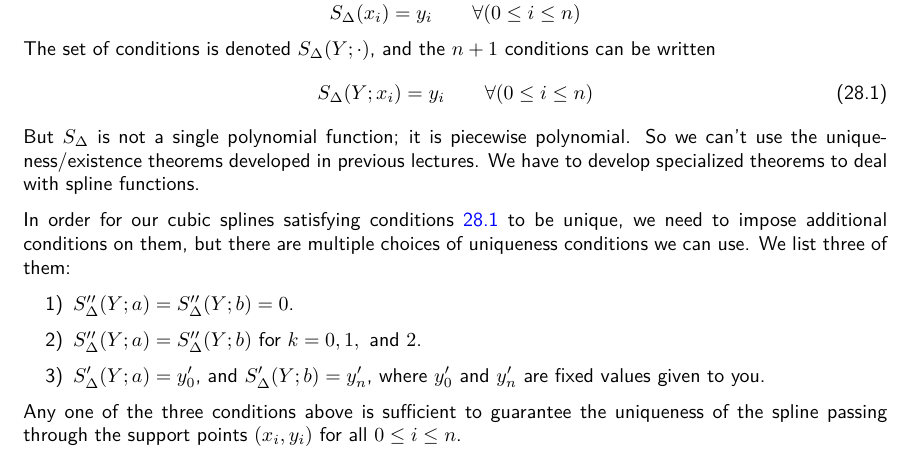
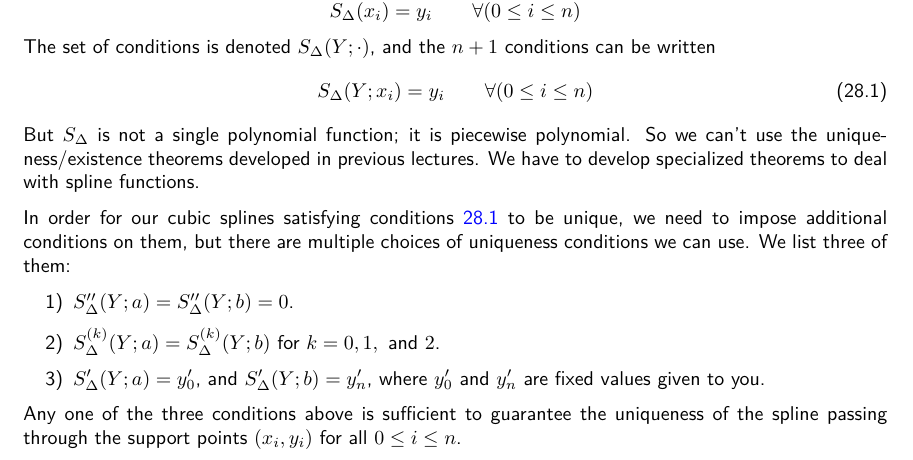
Before and after one commit to BikramHalder/BMath-LaTeX-Notes-2021-24, a LaTeX thesis (Semester-2/Numerical-Computing/NC.tex, which reads Semester-2/Numerical-Computing/sections/mar21_partB.tex): part of page 45 of 48, cut so that both start at the same text. Compiled offline with pdfLaTeX.

Commit message:
Fix error in derivative superscript in notes taken for NC lecture on Mar 21 (Part B) (lecture 28).

```diff
--- a/Semester-2/Numerical-Computing/sections/mar21_partB.tex
+++ b/Semester-2/Numerical-Computing/sections/mar21_partB.tex
@@ -129,7 +129,7 @@ In order for our cubic splines satisfying conditions \ref{mar21:uniq:spline} to
 \item
   $S''_\Delta(Y ; a) = S''_\Delta(Y ; b) = 0$.
 \item
-  $S''_\Delta(Y ; a) = S''_\Delta(Y ; b)$ for $k = 0, 1, \text{ and } 2$.
+  $S^{(k)}_\Delta(Y ; a) = S^{(k)}_\Delta(Y ; b)$ for $k = 0, 1, \text{ and } 2$.
 \item
   $S'_\Delta(Y ; a) = y'_0$, and $S'_\Delta(Y ; b) = y'_n$, where $y'_0$ and $y'_n$ are fixed values given to you.
 \end{enumerate}
```
